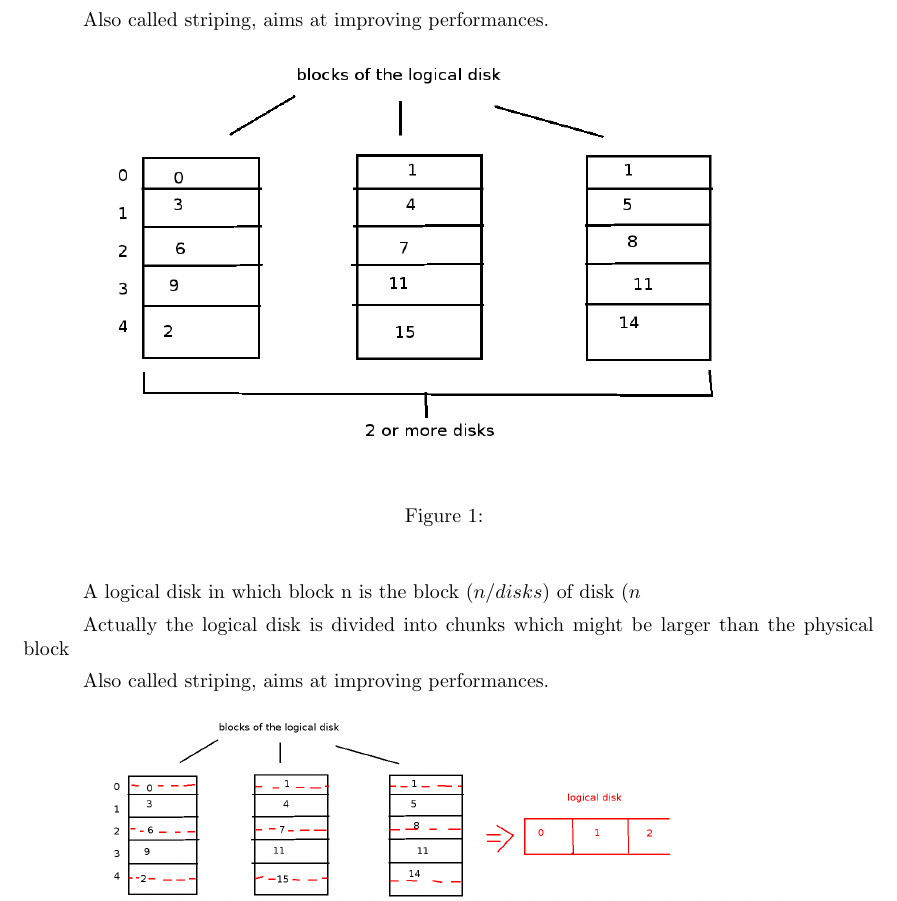
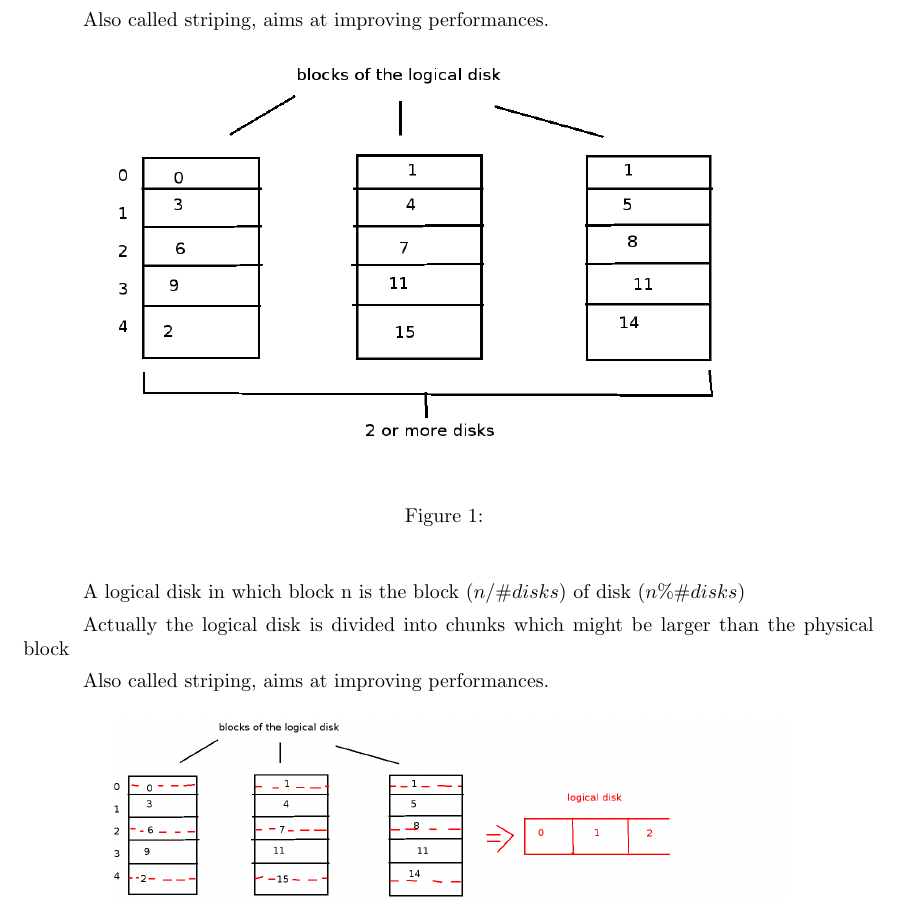
Before and after one commit to loic-vial/mosig_app, a LaTeX document (pdf_os/disk_technologies.tex): part of page 2 of 3, cut so that both start at the same text. Compiled offline with pdfLaTeX.

Commit message:
il manquait des antislash devant # et %

```diff
--- a/pdf_os/disk_technologies.tex
+++ b/pdf_os/disk_technologies.tex
@@ -97,7 +97,7 @@ Also called striping, aims at improving performances.
   \end{center}
 \end{figure}
 
-A logical disk in which block n is the block $(n/#disks)$ of disk $(n % #disks)$
+A logical disk in which block n is the block $(n/\#disks)$ of disk $(n \% \#disks)$
 
 Actually the logical disk is divided into chunks which might be larger than the physical block
 
```
